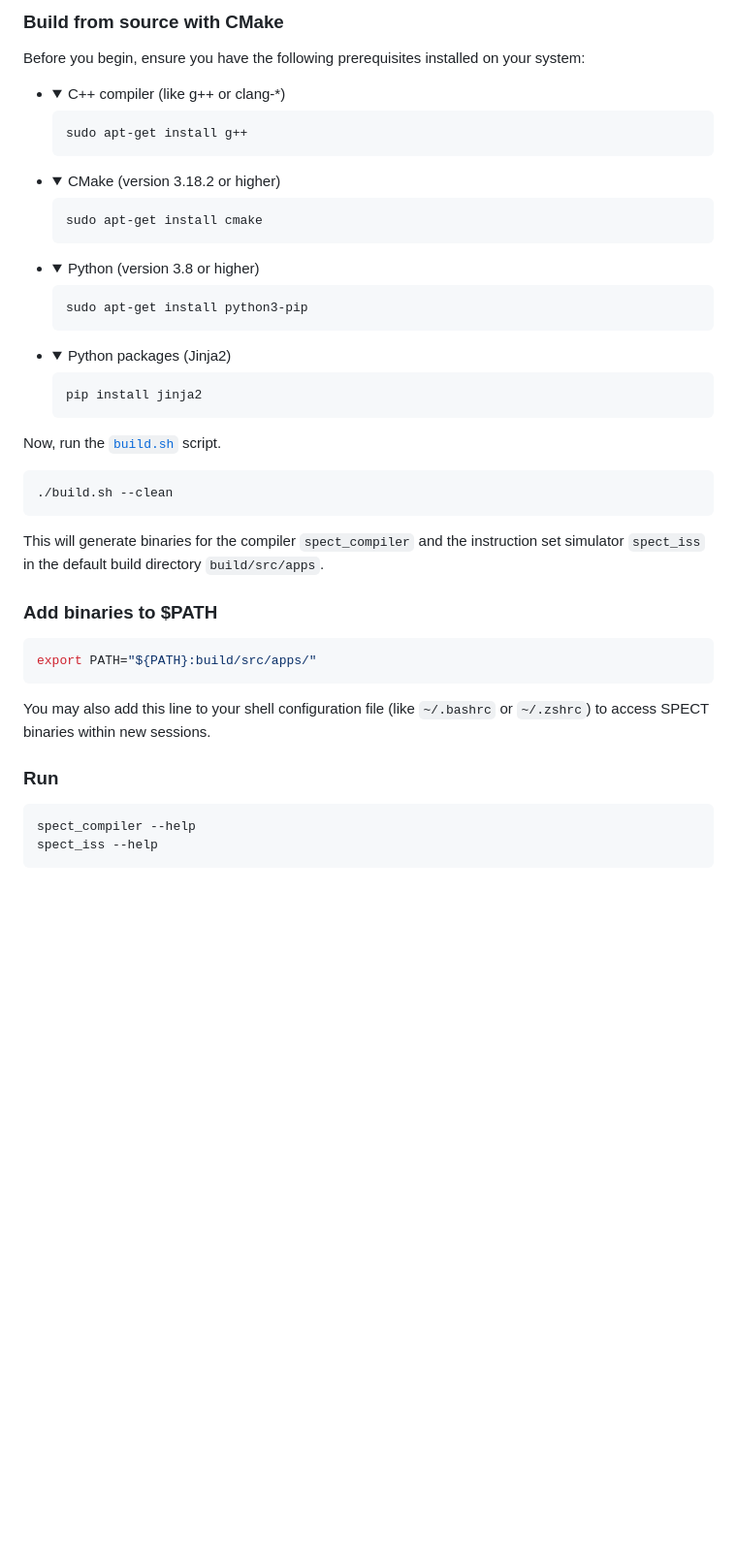
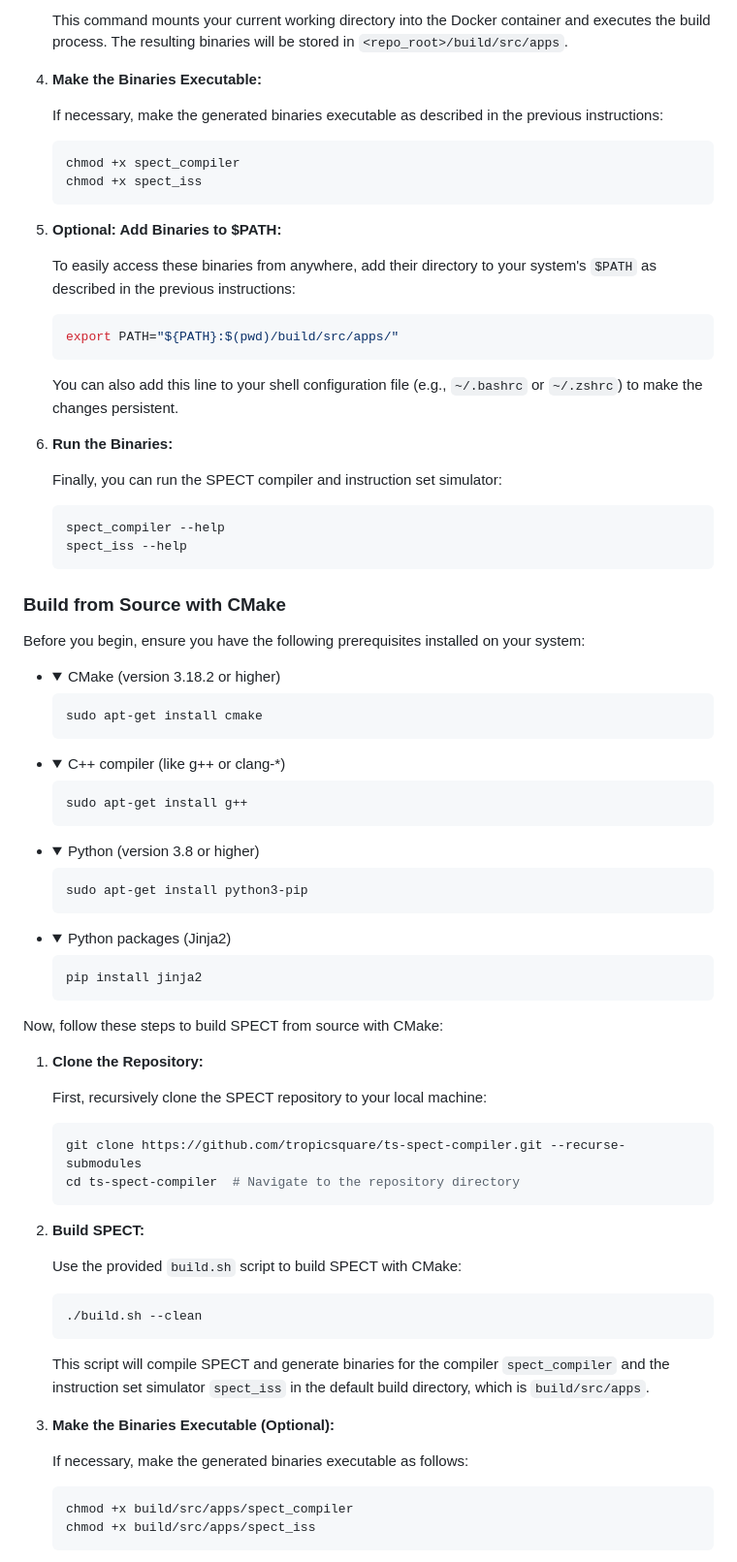
Before and after one commit to tropicsquare/ts-spect-compiler, a Markdown page: README.md, the part around the change printed below. Shown: that part at 97% size. GitHub-like rendering; folded sections open; blank space fills up the shorter version.

````diff
--- a/README.md
+++ b/README.md
@@ -32,21 +107,51 @@ The built binaries are stored in `<repo_root>/build/src/apps`.
 
-### Build from source with CMake
-Before you begin, ensure you have the following prerequisites installed on your
-system:
+    This command mounts your current working directory into the Docker container and executes the build process. The resulting binaries will be stored in `<repo_root>/build/src/apps`.
+
+4. **Make the Binaries Executable:**
+
+    If necessary, make the generated binaries executable as described in the previous instructions:
+
+    ```bash
+    chmod +x spect_compiler
+    chmod +x spect_iss
+    ```
+
+5. **Optional: Add Binaries to $PATH:**
+
+    To easily access these binaries from anywhere, add their directory to your system's `$PATH` as described in the previous instructions:
+
+    ```bash
+    export PATH="${PATH}:$(pwd)/build/src/apps/"
+    ```
+
+    You can also add this line to your shell configuration file (e.g., `~/.bashrc` or `~/.zshrc`) to make the changes persistent.
+
+6. **Run the Binaries:**
+
+    Finally, you can run the SPECT compiler and instruction set simulator:
+
+    ```bash
+    spect_compiler --help
+    spect_iss --help
+    ```
+
+### Build from Source with CMake
+
+Before you begin, ensure you have the following prerequisites installed on your system:
+
+- <details>
+    <summary>CMake (version 3.18.2 or higher)</summary>
+
+    ```bash
+    sudo apt-get install cmake
+    ```
+</details>
 
 - <details>
     <summary>C++ compiler (like g++ or clang-*)</summary>
 
     ```bash
     sudo apt-get install g++
-    ```
-</details>
-
-- <details>
-    <summary>CMake (version 3.18.2 or higher)</summary>
-
-    ```bash
-    sudo apt-get install cmake
     ```
 </details>
 
@@ -66,25 +171,33 @@ system:
     ```
 </details>
 
-Now, run the [`build.sh`](build.sh) script.
+Now, follow these steps to build SPECT from source with CMake:
 
-```bash
-./build.sh --clean
-```
+1. **Clone the Repository:**
 
-This will generate binaries for the compiler `spect_compiler` and the
-instruction set simulator `spect_iss` in the default build directory
-`build/src/apps`.
+   First, recursively clone the SPECT repository to your local machine:
 
-### Add binaries to $PATH
-```bash
-export PATH="${PATH}:build/src/apps/"
-```
-You may also add this line to your shell configuration file (like `~/.bashrc`
-or `~/.zshrc`) to access SPECT binaries within new sessions.
+   ```bash
+   git clone https://github.com/tropicsquare/ts-spect-compiler.git --recurse-submodules
+   cd ts-spect-compiler  # Navigate to the repository directory
+   ```
 
-### Run
-```bash
-spect_compiler --help
-spect_iss --help
-```
+2. **Build SPECT:**
+
+   Use the provided `build.sh` script to build SPECT with CMake:
+
+   ```bash
+   ./build.sh --clean
+   ```
+
+   This script will compile SPECT and generate binaries for the compiler `spect_compiler` and the instruction set simulator `spect_iss` in the default build directory, which is `build/src/apps`.
+
+3. **Make the Binaries Executable (Optional):**
+
+   If necessary, make the generated binaries executable as follows:
+
+   ```bash
+   chmod +x build/src/apps/spect_compiler
+   chmod +x build/src/apps/spect_iss
+   ```
+
````
Also changed, not shown: other parts of README.md (+108 -11 lines).
